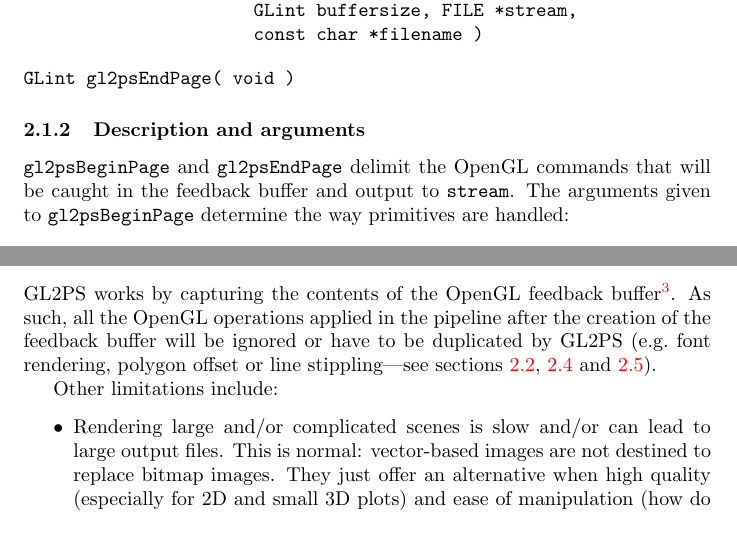
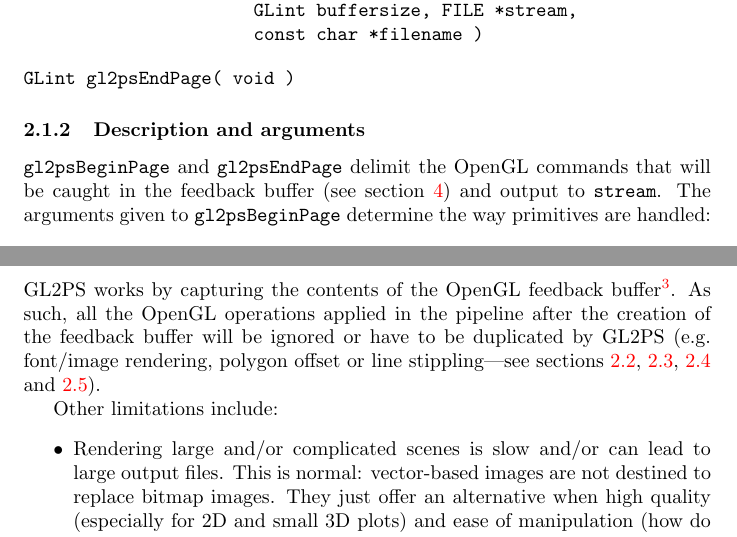
Before and after one commit to Open-Cascade-SAS/gl2ps, a LaTeX document (doc/gl2ps.tex): two parts of pages 2 and 9 of 11, joined at a grey line, cut so that both start at the same text. Compiled offline with pdfLaTeX.

Commit message:
small doc update

```diff
--- a/doc/gl2ps.tex
+++ b/doc/gl2ps.tex
@@ -111,9 +111,9 @@ GLint gl2psEndPage( void )
 \subsubsection{Description and arguments}
 
 \dd{gl2psBeginPage} and \dd{gl2psEndPage} delimit the OpenGL commands that
-will be caught in the feedback buffer and output to \dd{stream}. The
-arguments given to \dd{gl2psBeginPage} determine the way primitives are
-handled:
+will be caught in the feedback buffer (see section~\ref{sec:limitations})
+and output to \dd{stream}. The arguments given to \dd{gl2psBeginPage}
+determine the way primitives are handled:
 
 \begin{description}
 \item[\dd{title}] Specifies the plot title. For PostScript output, this
@@ -481,9 +482,9 @@ buffer\footnote{See the description of \dd{glFeedbackBuffer} and
 \dd{glRenderMode(GL_FEEDBACK)} in the OpenGL documentation.}. As such, all
 the OpenGL operations applied in the pipeline after the creation of the
 feedback buffer will be ignored or have to be duplicated by GL2PS (e.g.\
-font rendering, polygon offset or line stippling---see
-sections~\ref{sec:gl2psText}, \ref{sec:gl2psEnable} and
-\ref{sec:gl2psPointSize}).
+font/image rendering, polygon offset or line stippling---see
+sections~\ref{sec:gl2psText}, \ref{sec:gl2psDrawPixels},
+\ref{sec:gl2psEnable} and \ref{sec:gl2psPointSize}).
 
 Other limitations include:
 \begin{itemize}
```
Also changed, not shown: doc/gl2ps.tex (9 more changed lines).
